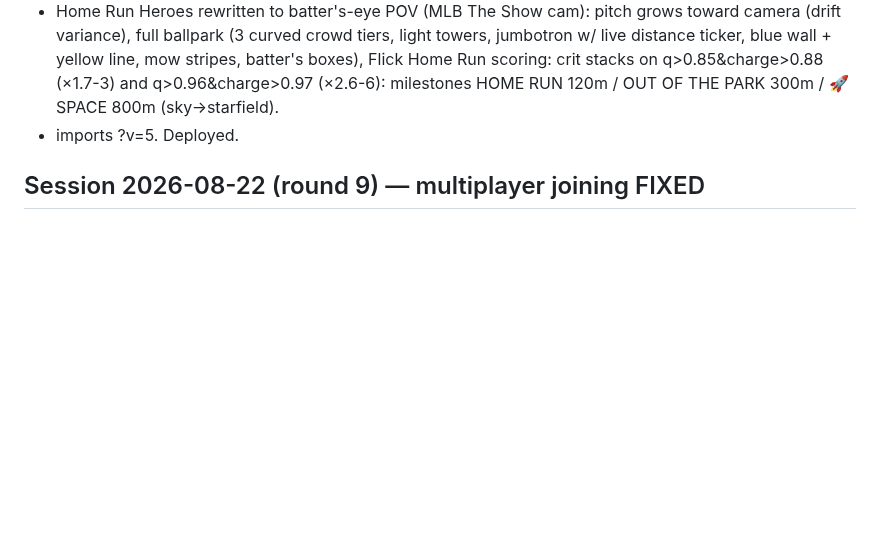
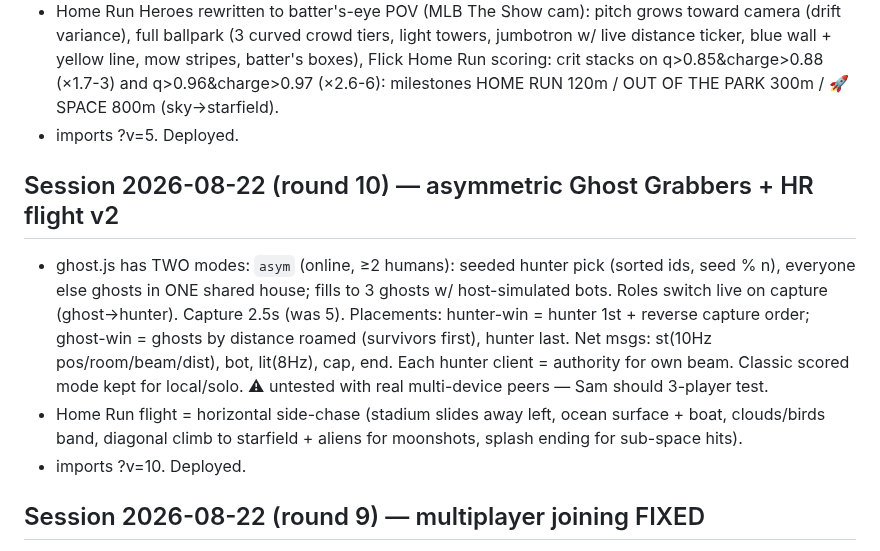
Before and after one commit to ChampionsWrath/tunnel-divers, a Markdown page: HANDOFF.md, the part around the change. GitHub-like rendering; blank space fills up the shorter version.

Commit message:
Handoff: round 10
Co-Authored-By: Claude Fable 5 <noreply@anthropic.com>

```diff
--- a/HANDOFF.md
+++ b/HANDOFF.md
@@ -21,6 +21,20 @@
   q>0.85&charge>0.88 (×1.7-3) and q>0.96&charge>0.97 (×2.6-6): milestones
   HOME RUN 120m / OUT OF THE PARK 300m / 🚀 SPACE 800m (sky→starfield).
 - imports ?v=5. Deployed.
+
+## Session 2026-08-22 (round 10) — asymmetric Ghost Grabbers + HR flight v2
+- ghost.js has TWO modes: `asym` (online, ≥2 humans): seeded hunter pick
+  (sorted ids, seed % n), everyone else ghosts in ONE shared house; fills to 3
+  ghosts w/ host-simulated bots. Roles switch live on capture (ghost→hunter).
+  Capture 2.5s (was 5). Placements: hunter-win = hunter 1st + reverse capture
+  order; ghost-win = ghosts by distance roamed (survivors first), hunter last.
+  Net msgs: st(10Hz pos/room/beam/dist), bot, lit(8Hz), cap, end. Each hunter
+  client = authority for own beam. Classic scored mode kept for local/solo.
+  ⚠ untested with real multi-device peers — Sam should 3-player test.
+- Home Run flight = horizontal side-chase (stadium slides away left, ocean
+  surface + boat, clouds/birds band, diagonal climb to starfield + aliens for
+  moonshots, splash ending for sub-space hits).
+- imports ?v=10. Deployed.
 
 ## Session 2026-08-22 (round 9) — multiplayer joining FIXED
 - Sam's 3-player real-world test failed: all players alone in same-code rooms.
```
